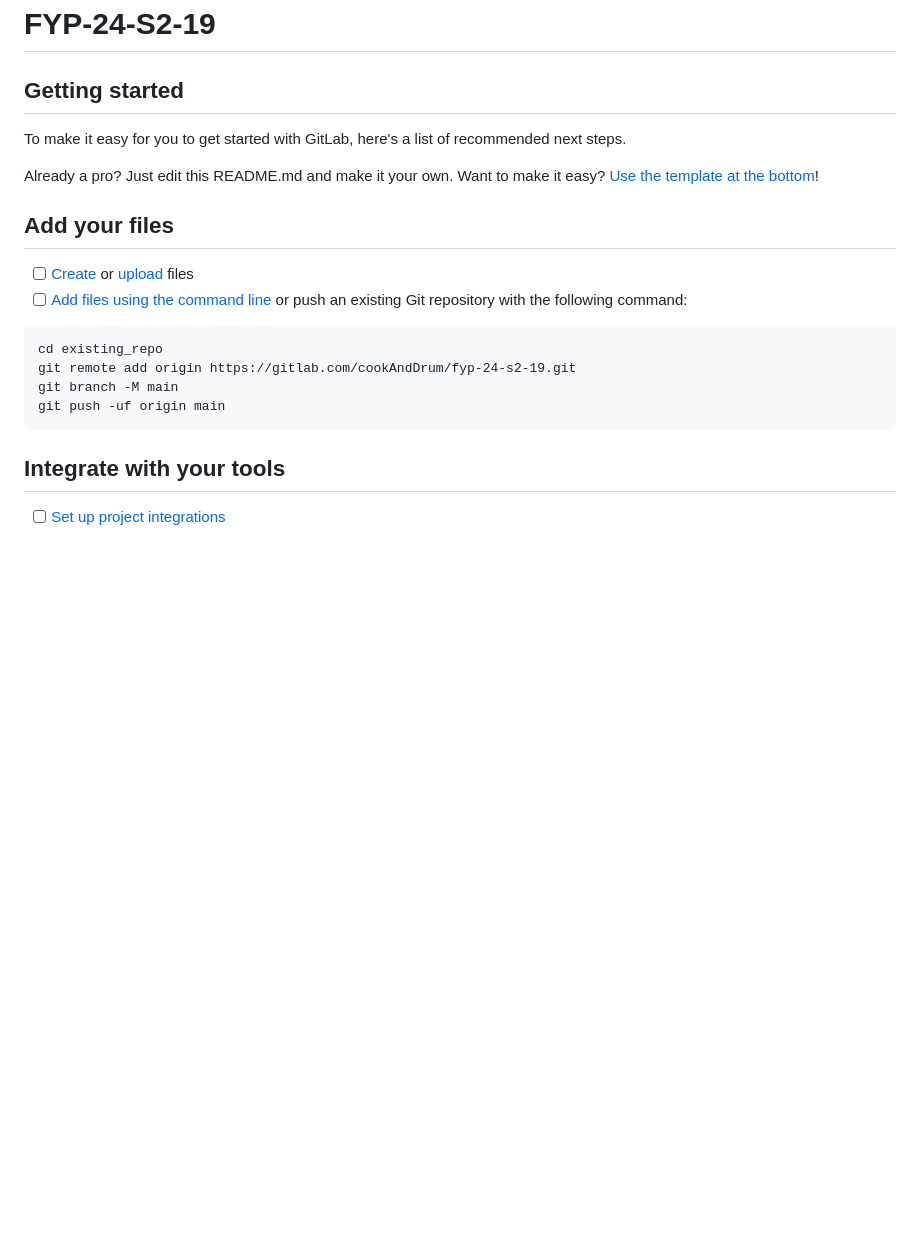
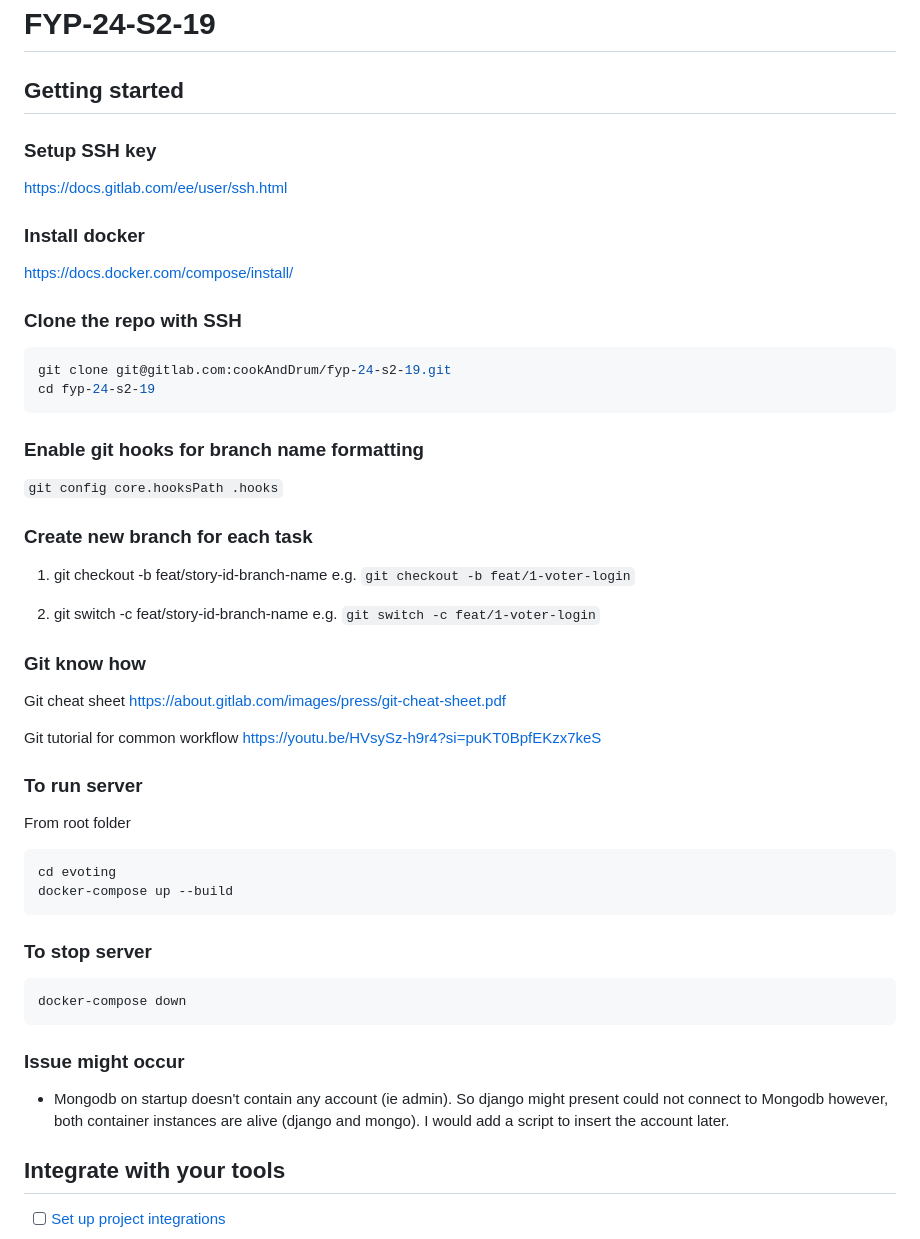
Before and after one commit to Bastet2002/electSG_eVoting_system, a Markdown page: README.md, the part around the change. GitHub-like rendering; blank space fills up the shorter version.

Commit message:
[000] update readme

````diff
--- a/README.md
+++ b/README.md
@@ -3,22 +3,49 @@
 
 
 ## Getting started
+### Setup SSH key
+https://docs.gitlab.com/ee/user/ssh.html
 
-To make it easy for you to get started with GitLab, here's a list of recommended next steps.
+### Install docker
+https://docs.docker.com/compose/install/
 
-Already a pro? Just edit this README.md and make it your own. Want to make it easy? [Use the template at the bottom](#editing-this-readme)!
+### Clone the repo with SSH
+```bash
+git clone git@gitlab.com:cookAndDrum/fyp-24-s2-19.git
+cd fyp-24-s2-19
+```
 
-## Add your files
+### Enable git hooks for branch name formatting
+`git config core.hooksPath .hooks`
 
-- [ ] [Create](https://docs.gitlab.com/ee/user/project/repository/web_editor.html#create-a-file) or [upload](https://docs.gitlab.com/ee/user/project/repository/web_editor.html#upload-a-file) files
-- [ ] [Add files using the command line](https://docs.gitlab.com/ee/gitlab-basics/add-file.html#add-a-file-using-the-command-line) or push an existing Git repository with the following command:
+### Create new branch for each task
+1. git checkout -b feat/story-id-branch-name
+    e.g. `git checkout -b feat/1-voter-login`
 
+2. git switch -c feat/story-id-branch-name
+    e.g. `git switch -c feat/1-voter-login`
+
+### Git know how
+Git cheat sheet
+https://about.gitlab.com/images/press/git-cheat-sheet.pdf
+
+Git tutorial for common workflow
+https://youtu.be/HVsySz-h9r4?si=puKT0BpfEKzx7keS
+
+### To run server
+From root folder
+```bash
+cd evoting
+docker-compose up --build
 ```
-cd existing_repo
-git remote add origin https://gitlab.com/cookAndDrum/fyp-24-s2-19.git
-git branch -M main
-git push -uf origin main
+
+### To stop server
+```bash
+docker-compose down
 ```
+
+### Issue might occur
+- Mongodb on startup doesn't contain any account (ie admin). So django might present could not connect to Mongodb however, both container instances are alive (django and mongo). I would add a script to insert the account later.
 
 ## Integrate with your tools
 
````
